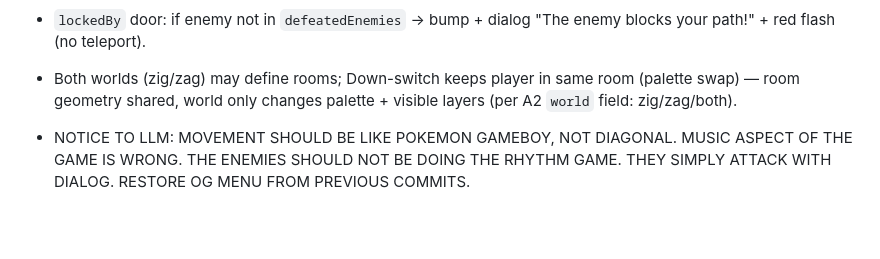
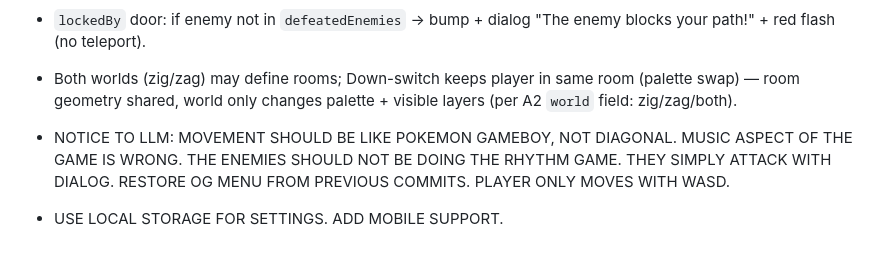
Before and after one commit to Jenishpr100/ZIGZAG, a Markdown page: Main/Plan.md, the part around the change. GitHub-like rendering; blank space fills up the shorter version.

```diff
--- a/Main/Plan.md
+++ b/Main/Plan.md
@@ -203,4 +203,5 @@ Plain globals, no bundler. One person per file at a time — say in chat which f
 - Both worlds (zig/zag) may define rooms; Down-switch keeps player in same room (palette swap) — room geometry shared, world only changes palette + visible layers (per A2 `world` field: zig/zag/both).
 
 - NOTICE TO LLM: MOVEMENT SHOULD BE LIKE POKEMON GAMEBOY, NOT DIAGONAL. MUSIC ASPECT OF THE GAME IS WRONG. THE ENEMIES SHOULD
-NOT BE DOING THE RHYTHM GAME. THEY SIMPLY ATTACK WITH DIALOG. RESTORE OG MENU FROM PREVIOUS COMMITS.
+NOT BE DOING THE RHYTHM GAME. THEY SIMPLY ATTACK WITH DIALOG. RESTORE OG MENU FROM PREVIOUS COMMITS. PLAYER ONLY MOVES WITH WASD.
+- USE LOCAL STORAGE FOR SETTINGS. ADD MOBILE SUPPORT.
```
